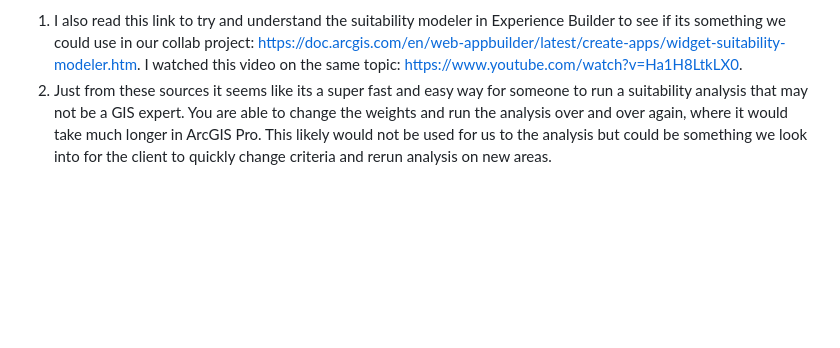
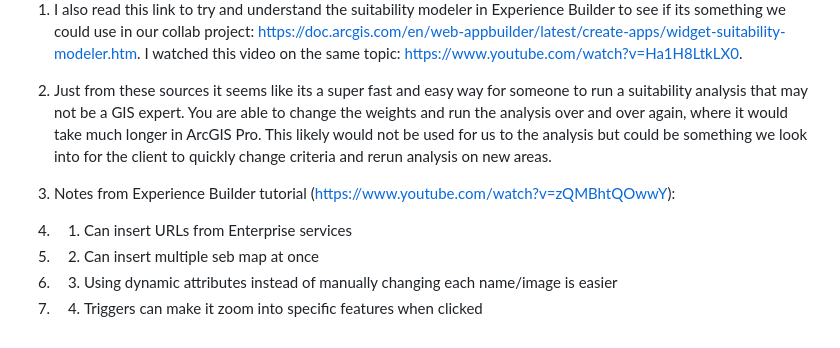
Before and after one commit to lacobham/geom99techlog, a Markdown page: AppExperimentation.md, the part around the change. Drawn GitHub-style; blank space fills up the shorter version.

```diff
--- a/AppExperimentation.md
+++ b/AppExperimentation.md
@@ -51,3 +51,9 @@
 
 1. I also read this link to try and understand the suitability modeler in Experience Builder to see if its something we could use in our collab project: https://doc.arcgis.com/en/web-appbuilder/latest/create-apps/widget-suitability-modeler.htm. I watched this video on the same topic: https://www.youtube.com/watch?v=Ha1H8LtkLX0.
 1. Just from these sources it seems like its a super fast and easy way for someone to run a suitability analysis that may not be a GIS expert. You are able to change the weights and run the analysis over and over again, where it would take much longer in ArcGIS Pro. This likely would not be used for us to the analysis but could be something we look into for the client to quickly change criteria and rerun analysis on new areas.
+
+1. Notes from Experience Builder tutorial (https://www.youtube.com/watch?v=zQMBhtQOwwY):
+1. 1. Can insert URLs from Enterprise services
+1. 2. Can insert multiple seb map at once
+1. 3. Using dynamic attributes instead of manually changing each name/image is easier
+1. 4. Triggers can make it zoom into specific features when clicked
```
